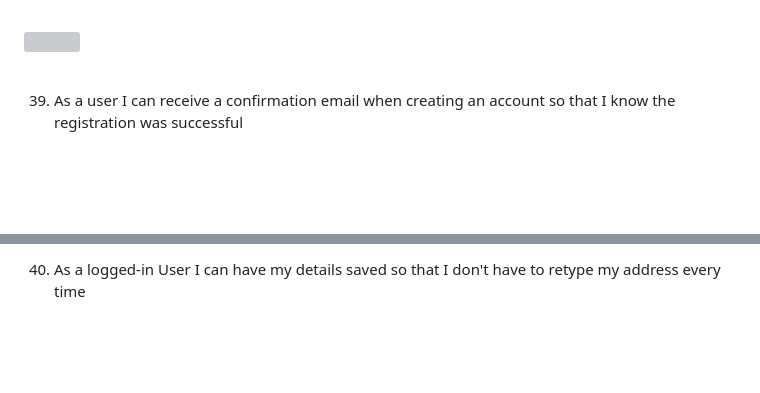
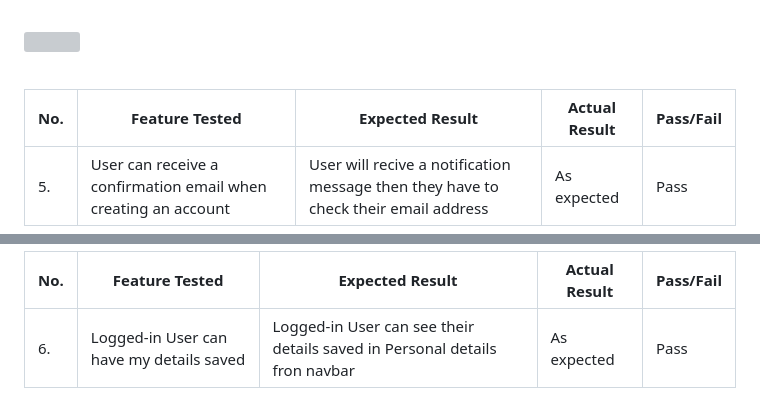
Before and after one commit to ionelaSabinaMacovei/PartyStars-PP5, a Markdown page: TESTING.md, 2 parts joined by grey strips. Rendered like a GitHub page; blank space fills up the shorter version; grey boxes are pictures that could not be loaded.

```diff
--- a/TESTING.md
+++ b/TESTING.md
@@ -383,5 +383,7 @@ No. |Feature Tested | Expected Result | Actual Result | Pass/Fail
 </p>
 <br>
 
-39. As a user I can receive a confirmation email when creating an account so that I know the registration was successful
+No. |Feature Tested | Expected Result | Actual Result | Pass/Fail
+----|---------------|-----------------|---------------|----------
+5.| User can receive a confirmation email when creating an account| User will recive a notification message then they have to check their email address| As expected | Pass
 
@@ -391,3 +396,5 @@ No. |Feature Tested | Expected Result | Actual Result | Pass/Fail
 
-40. As a logged-in User I can have my details saved so that I don't have to retype my address every time
+No. |Feature Tested | Expected Result | Actual Result | Pass/Fail
+----|---------------|-----------------|---------------|----------
+6.| Logged-in User can have my details saved| Logged-in User can see their details saved in Personal details fron navbar| As expected | Pass
 
```
Also changed, not shown: other parts of TESTING.md (+9 -4 lines), README.md (+1 -7 lines), assets/testing/email-registriation.png (added), assets/testing/email-verification.png (added), assets/testing/personal-details.png (added).
